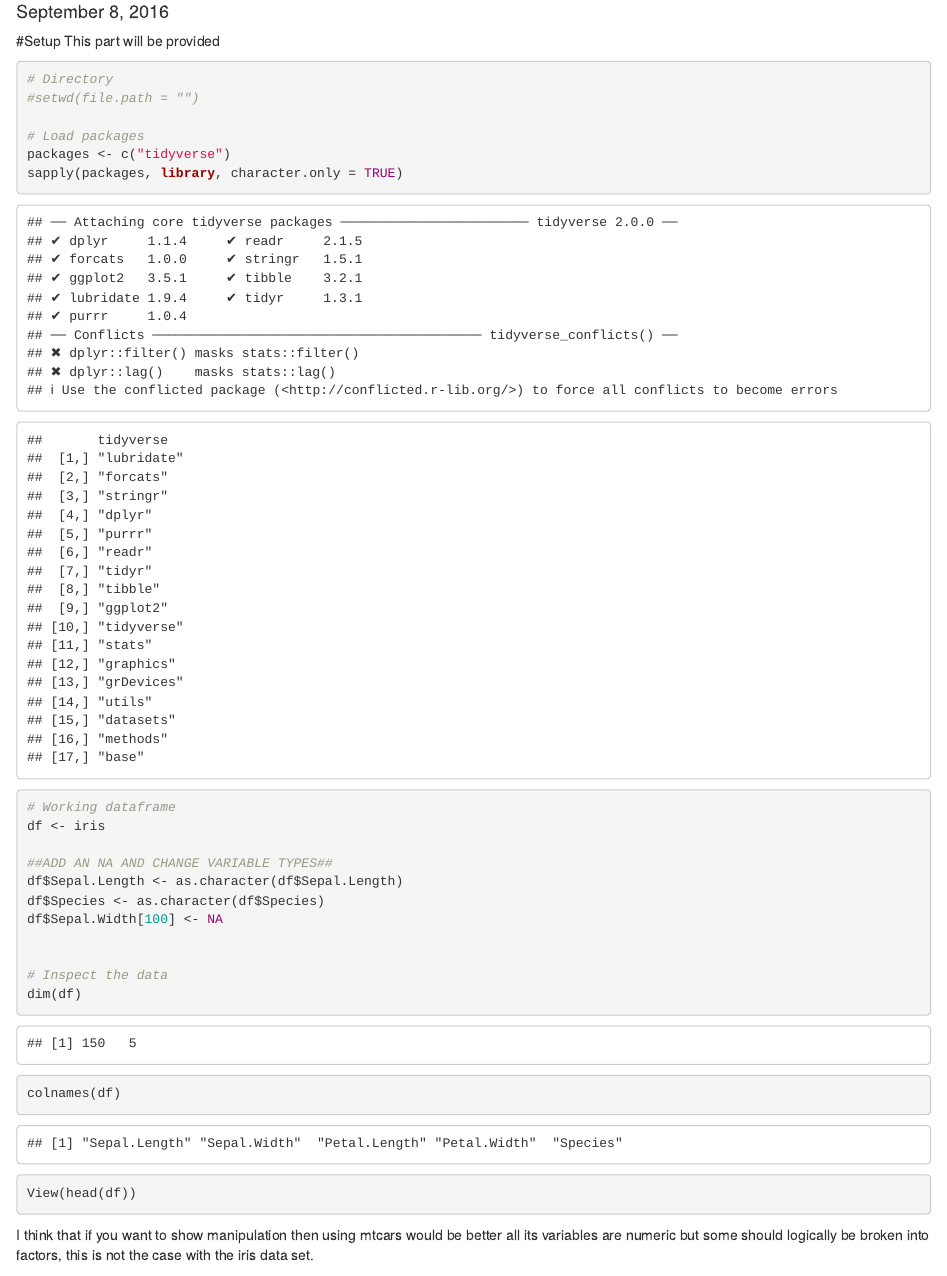
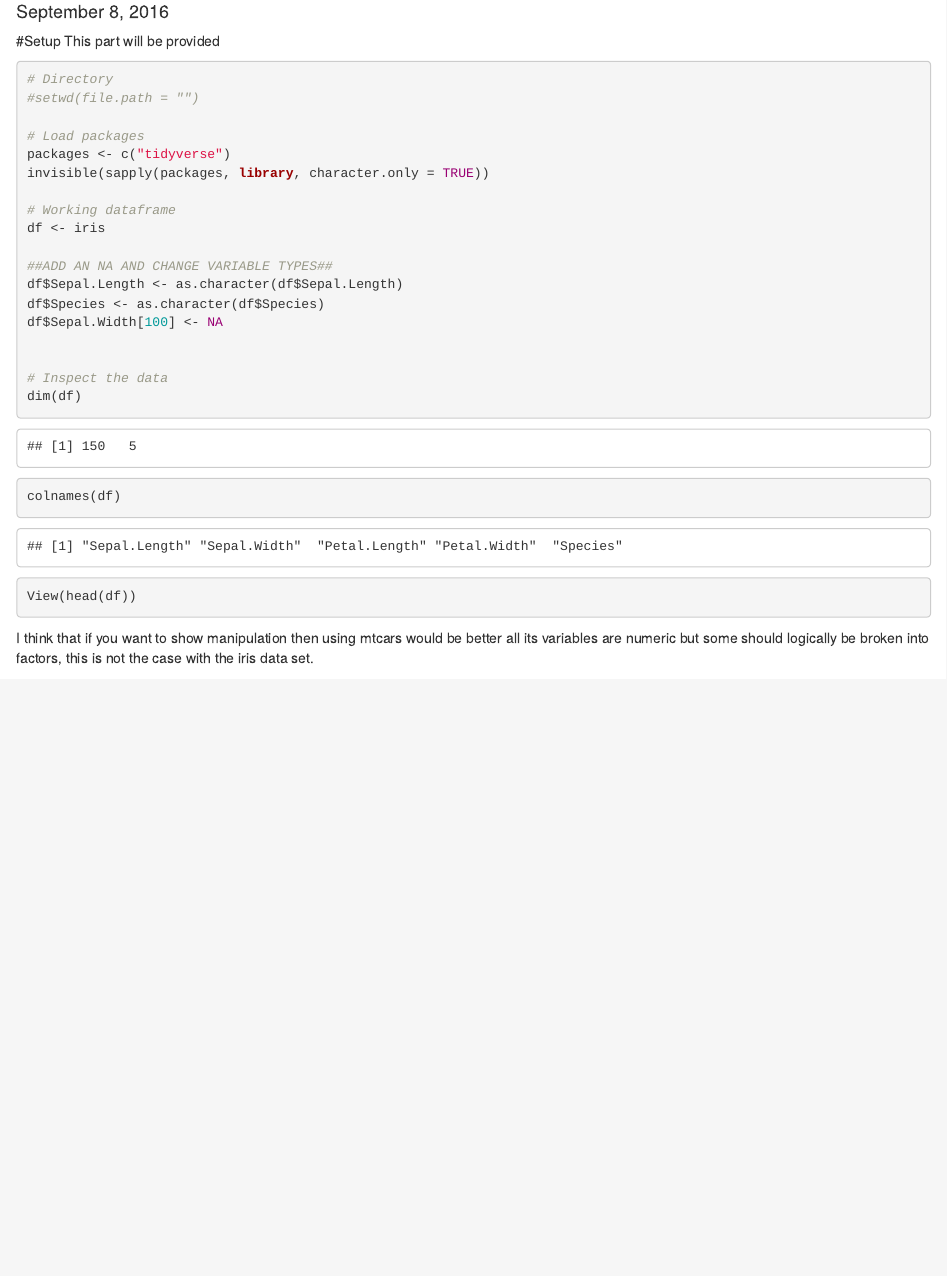
Before and after one commit to JonnoB/R_tutorial, an R Markdown document (Script.Rmd): the page in a window 1100 px wide, from 100 px down. Rendered offline with R 4.5, knitr and Pandoc, with nearby package versions; code that draws random numbers runs with fixed seeds of ours.

Commit message:
Invisible loading
Added in invisible laoding to make the knitted document look better

````diff
--- a/Script.Rmd
+++ b/Script.Rmd
@@ -8,13 +8,13 @@ output: html_document
 #Setup
 This part will be provided
 
-```{r Setting Up Environment}
+```{r Setting Up Environment, message=FALSE}
 # Directory
 #setwd(file.path = "")
 
 # Load packages
 packages <- c("tidyverse")
-sapply(packages, library, character.only = TRUE)
+invisible(sapply(packages, library, character.only = TRUE))
 
 # Working dataframe
 df <- iris
````
